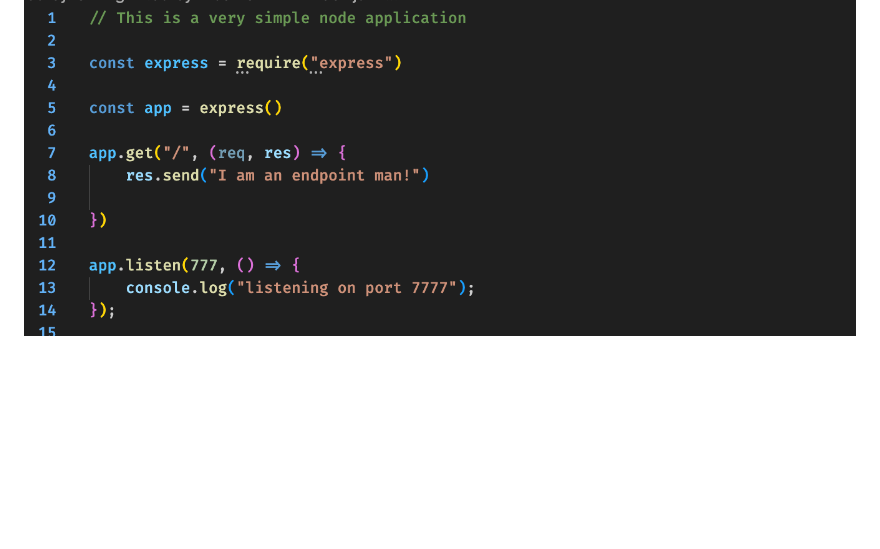
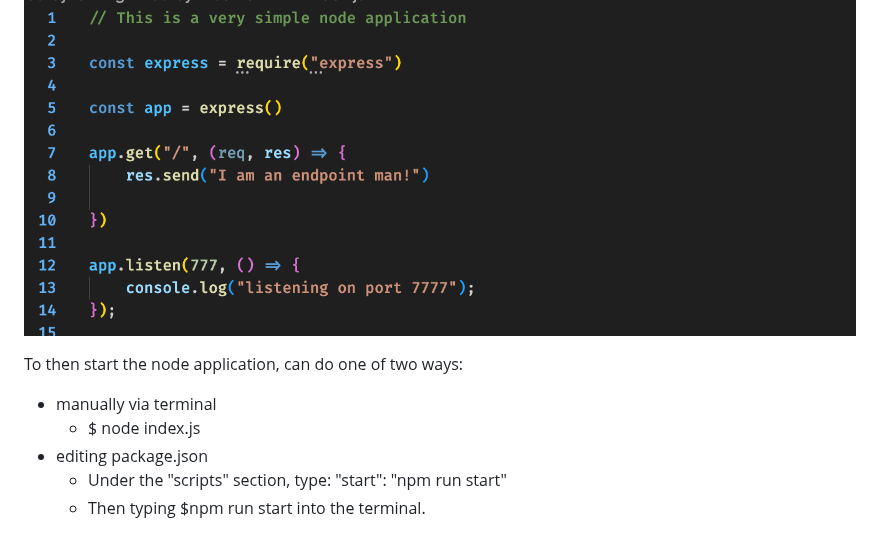
Before and after one commit to naqeebghazi/nginx.darey, a Markdown page: README.md, the part around the change. GitHub-like rendering; blank space fills up the shorter version.

```diff
--- a/README.md
+++ b/README.md
@@ -255,3 +255,10 @@ Now run the following to initialise this directory as a server:
 Enter the following into the index.js file in the server directory:
 
 ![node.js simple node code](https://github.com/naqeebghazi/nginx.darey/blob/main/images/Screenshot%202023-11-08%20at%2017.30.54.png?raw=true)
+
+To then start the node application, can do one of two ways:
+- manually via terminal
+  -   $ node index.js
+- editing package.json
+  - Under the "scripts" section, type: "start": "npm run start"
+  - Then typing $npm run start into the terminal.
```
